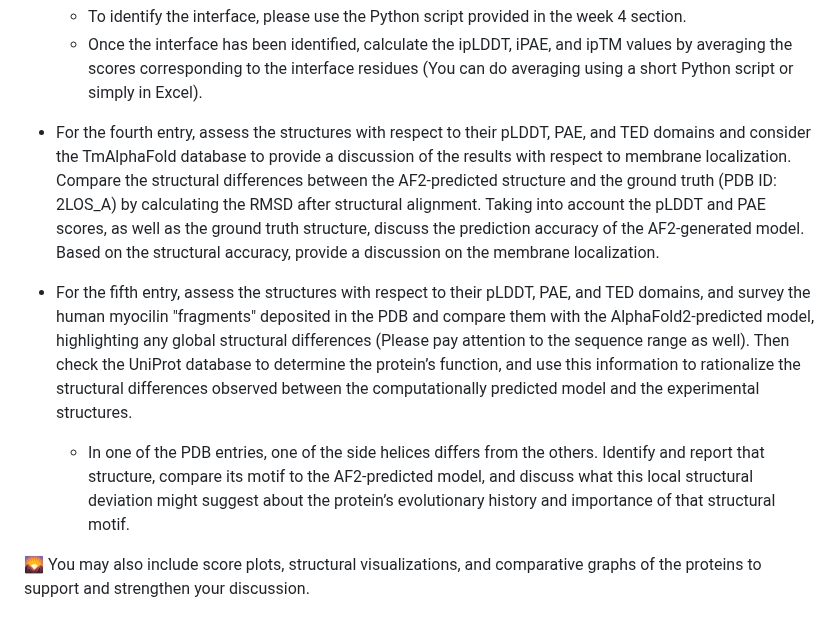
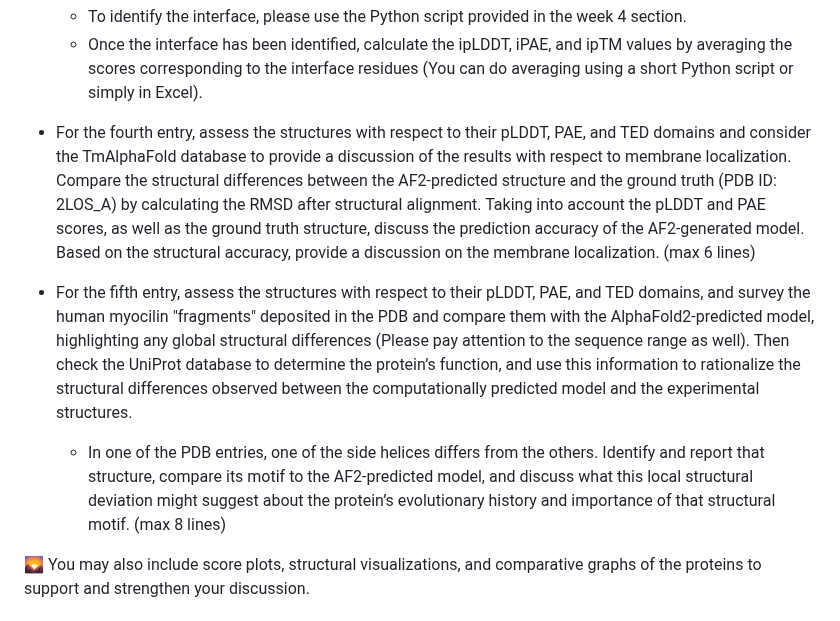
Before and after one commit to incisrdg/BB510-610_fall_2025, a Markdown page: Week 4: Evaluation of AlphaFold predicted models/Week 4: Evaluation of AlphaFold predicted models.md, the part around the change. Drawn GitHub-style.

```diff
--- a/Week 4: Evaluation of AlphaFold predicted models/Week 4: Evaluation of AlphaFold predicted models.md
+++ b/Week 4: Evaluation of AlphaFold predicted models/Week 4: Evaluation of AlphaFold predicted models.md
@@ -20,10 +20,10 @@ The naming convention follows this structure: “AF” denotes an AlphaFold pred
    - To identify the interface, please use the Python script provided in the week 4 section.
    - Once the interface has been identified, calculate the ipLDDT, iPAE, and ipTM values by averaging the scores corresponding to the interface residues (You can do averaging using a short Python script or simply in Excel).
 
-- For the fourth entry, assess the structures with respect to their pLDDT, PAE, and TED domains and consider the TmAlphaFold database to provide a discussion of the results with respect to membrane localization. Compare the structural differences between the AF2-predicted structure and the ground truth (PDB ID: 2LOS_A) by calculating the RMSD after structural alignment. Taking into account the pLDDT and PAE scores, as well as the ground truth structure, discuss the prediction accuracy of the AF2-generated model. Based on the structural accuracy, provide a discussion on the membrane localization.
+- For the fourth entry, assess the structures with respect to their pLDDT, PAE, and TED domains and consider the TmAlphaFold database to provide a discussion of the results with respect to membrane localization. Compare the structural differences between the AF2-predicted structure and the ground truth (PDB ID: 2LOS_A) by calculating the RMSD after structural alignment. Taking into account the pLDDT and PAE scores, as well as the ground truth structure, discuss the prediction accuracy of the AF2-generated model. Based on the structural accuracy, provide a discussion on the membrane localization. (max 6 lines)
 
 - For the fifth entry, assess the structures with respect to their pLDDT, PAE, and TED domains, and survey the human myocilin "fragments" deposited in the PDB and compare them with the AlphaFold2-predicted model, highlighting any global structural differences (Please pay attention to the sequence range as well). Then check the UniProt database to determine the protein’s function, and use this information to rationalize the structural differences observed between the computationally predicted model and the experimental structures.
-   - In one of the PDB entries, one of the side helices differs from the others. Identify and report that structure, compare its motif to the AF2-predicted model, and discuss what this local structural deviation might suggest about the protein’s evolutionary history and importance of that structural motif.
+   - In one of the PDB entries, one of the side helices differs from the others. Identify and report that structure, compare its motif to the AF2-predicted model, and discuss what this local structural deviation might suggest about the protein’s evolutionary history and importance of that structural motif. (max 8 lines)
 
 🌄 You may also include score plots, structural visualizations, and comparative graphs of the proteins to support and strengthen your discussion.
 
```
